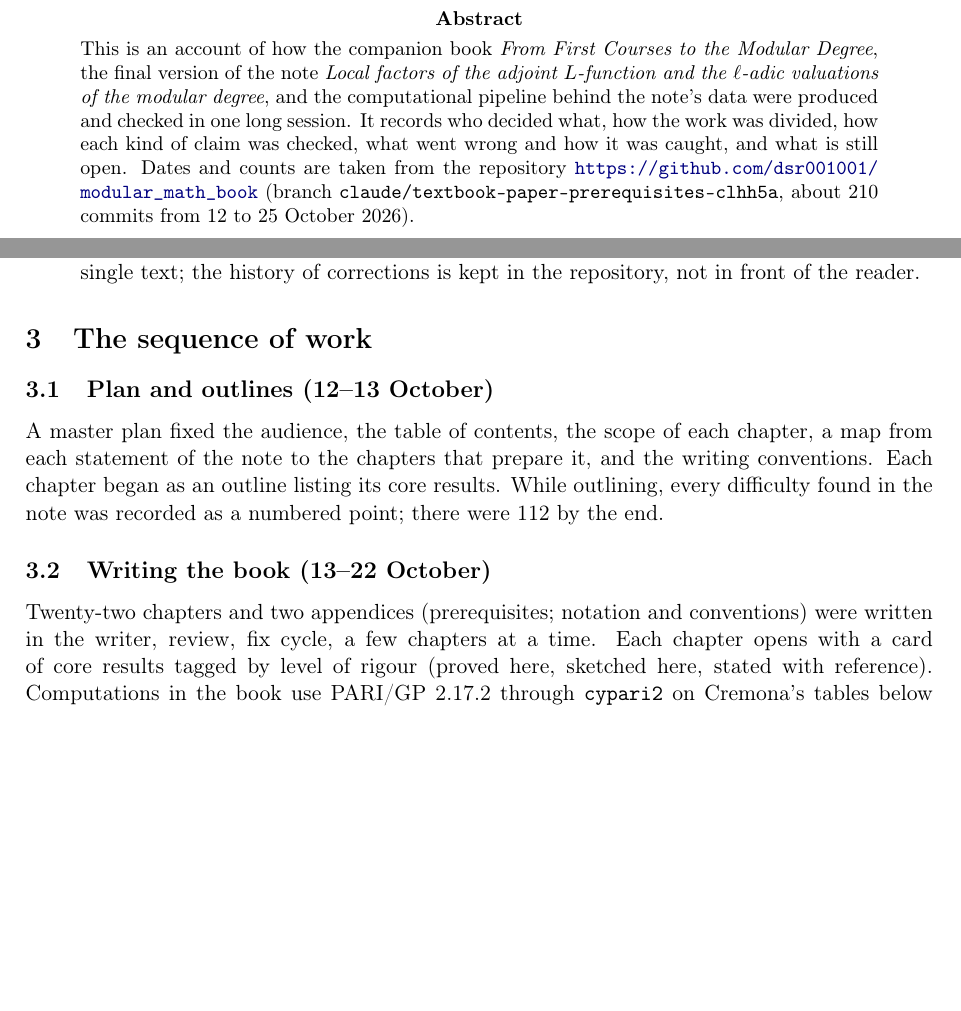
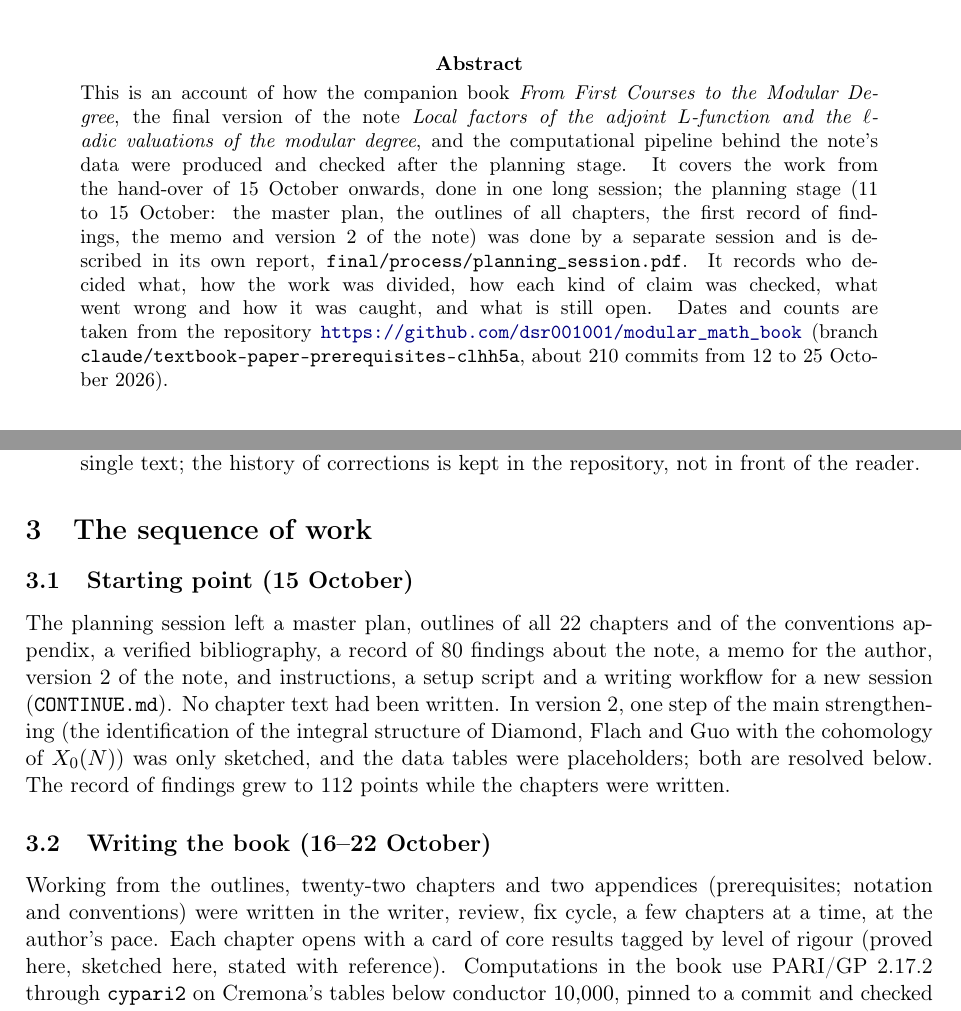
Before and after one commit to dsr001001/modular_math_book, a LaTeX paper (final/process/how_we_went_about_this.tex): two parts of pages 1 and 2 of 5, joined at a grey line, cut so that both start at the same text, the shorter picture padded with empty space. Compiled offline with pdfLaTeX.

Commit message:
final/process: planning-session report added; own report corrected to start at the 15 October hand-over
Co-Authored-By: Claude Opus 5.5 <noreply@anthropic.com>
Claude-Session: https://claude.ai/code/session_018gSTSGE6eKJgxBQ6KYsuWs

```diff
--- a/final/process/how_we_went_about_this.tex
+++ b/final/process/how_we_went_about_this.tex
@@ -12,7 +12,7 @@
 \maketitle\sloppy
 
 \begin{abstract}
-\noindent This is an account of how the companion book \emph{From First Courses to the Modular Degree}, the final version of the note \emph{Local factors of the adjoint $L$-function and the $\ell$-adic valuations of the modular degree}, and the computational pipeline behind the note's data were produced and checked in one long session. It records who decided what, how the work was divided, how each kind of claim was checked, what went wrong and how it was caught, and what is still open. Dates and counts are taken from the repository \url{https://github.com/dsr001001/modular_math_book} (branch \texttt{claude/textbook-paper-prerequisites-clhh5a}, about 210 commits from 12 to 25 October 2026).
+\noindent This is an account of how the companion book \emph{From First Courses to the Modular Degree}, the final version of the note \emph{Local factors of the adjoint $L$-function and the $\ell$-adic valuations of the modular degree}, and the computational pipeline behind the note's data were produced and checked after the planning stage. It covers the work from the hand-over of 15 October onwards, done in one long session; the planning stage (11 to 15 October: the master plan, the outlines of all chapters, the first record of findings, the memo and version 2 of the note) was done by a separate session and is described in its own report, \texttt{final/process/planning\_session.pdf}. It records who decided what, how the work was divided, how each kind of claim was checked, what went wrong and how it was caught, and what is still open. Dates and counts are taken from the repository \url{https://github.com/dsr001001/modular_math_book} (branch \texttt{claude/textbook-paper-prerequisites-clhh5a}, about 210 commits from 12 to 25 October 2026).
 \end{abstract}
 
 \section{Roles}
@@ -29,11 +29,11 @@ The author planned and directed the work: he set the goal (a book that lets a re
 \end{enumerate}
 
 \section{The sequence of work}
-\subsection{Plan and outlines (12--13 October)}
-A master plan fixed the audience, the table of contents, the scope of each chapter, a map from each statement of the note to the chapters that prepare it, and the writing conventions. Each chapter began as an outline listing its core results. While outlining, every difficulty found in the note was recorded as a numbered point; there were 112 by the end.
+\subsection{Starting point (15 October)}
+The planning session left a master plan, outlines of all 22 chapters and of the conventions appendix, a verified bibliography, a record of 80 findings about the note, a memo for the author, version 2 of the note, and instructions, a setup script and a writing workflow for a new session (\texttt{CONTINUE.md}). No chapter text had been written. In version 2, one step of the main strengthening (the identification of the integral structure of Diamond, Flach and Guo with the cohomology of $X_0(N)$) was only sketched, and the data tables were placeholders; both are resolved below. The record of findings grew to 112 points while the chapters were written.
 
-\subsection{Writing the book (13--22 October)}
-Twenty-two chapters and two appendices (prerequisites; notation and conventions) were written in the writer, review, fix cycle, a few chapters at a time. Each chapter opens with a card of core results tagged by level of rigour (proved here, sketched here, stated with reference). Computations in the book use PARI/GP 2.17.2 through \texttt{cypari2} on Cremona's tables below conductor $10{,}000$, pinned to a commit and checked by SHA-256 sums; they were made with the note in hand, so they are checks, not blind tests. When the sources the author supplied were read, several statements of the book were corrected (for example the exact hypothesis of Flach's theorem, the proof route of Diamond--Flach--Guo Proposition 1.4(c), and a bibliographic entry). A later pass added explanations wherever the text was terse, with a script confirming that no numbered statement or label changed.
+\subsection{Writing the book (16--22 October)}
+Working from the outlines, twenty-two chapters and two appendices (prerequisites; notation and conventions) were written in the writer, review, fix cycle, a few chapters at a time, at the author's pace. Each chapter opens with a card of core results tagged by level of rigour (proved here, sketched here, stated with reference). Computations in the book use PARI/GP 2.17.2 through \texttt{cypari2} on Cremona's tables below conductor $10{,}000$, pinned to a commit and checked by SHA-256 sums; they were made with the note in hand, so they are checks, not blind tests. When the sources the author supplied were read, several statements of the book were corrected (for example the exact hypothesis of Flach's theorem, the proof route of Diamond--Flach--Guo Proposition 1.4(c), and a bibliographic entry). A later pass added explanations wherever the text was terse, with a script confirming that no numbered statement or label changed.
 
 \subsection{Reading the note (the last chapter)}
 Chapter 21, a guided reading of the note, was written last, when the book was complete. At that stage it listed 38 points on which the note needed correction or completion, none of which invalidated a theorem, and a memo for the author.
```
Also changed, not shown: final/README.md, final/process/how_we_went_about_this.pdf, final/process/planning_session.pdf (added).
